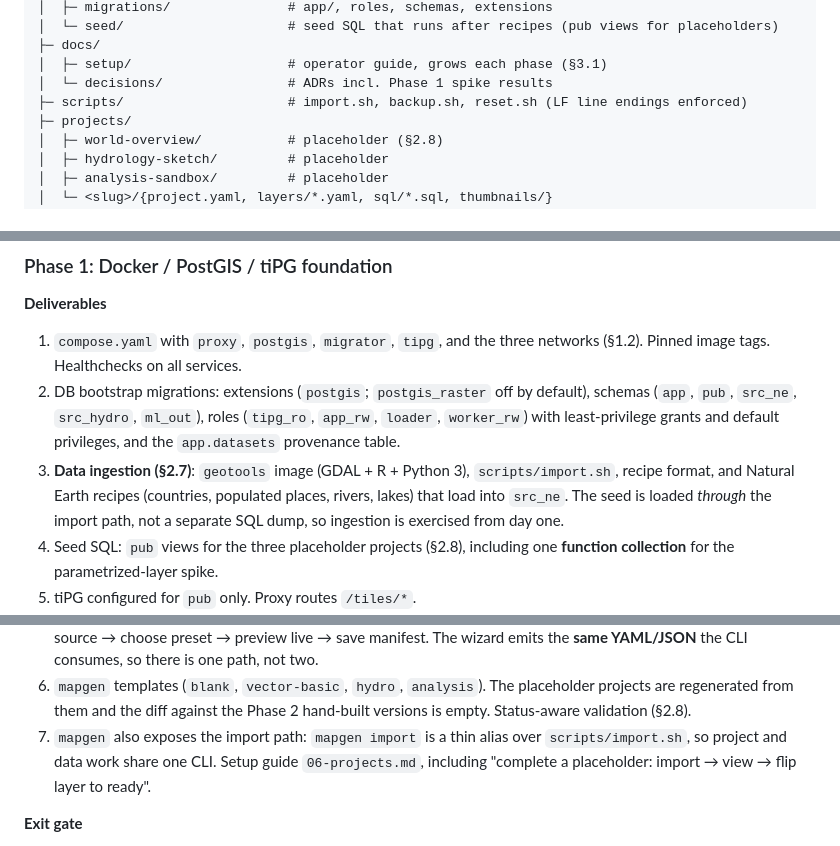
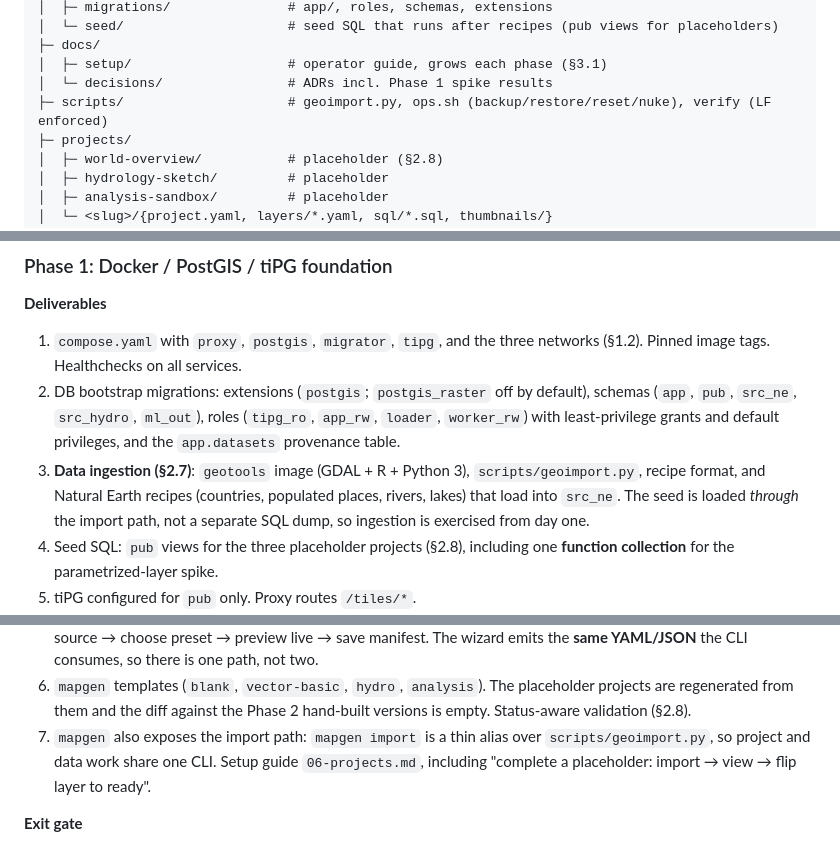
Before and after one commit to rwspatial/everything, a Markdown page: .claude/plans/spatial-app-architecture.plan.md, 3 parts joined by grey strips. Drawn GitHub-style.

```diff
--- a/.claude/plans/spatial-app-architecture.plan.md
+++ b/.claude/plans/spatial-app-architecture.plan.md
@@ -320,7 +320,7 @@ Behavior by status:
 ├─ docs/
 │  ├─ setup/                    # operator guide, grows each phase (§3.1)
 │  └─ decisions/                # ADRs incl. Phase 1 spike results
-├─ scripts/                     # import.sh, backup.sh, reset.sh (LF line endings enforced)
+├─ scripts/                     # geoimport.py, ops.sh (backup/restore/reset/nuke), verify (LF enforced)
 ├─ projects/
 │  ├─ world-overview/           # placeholder (§2.8)
 │  ├─ hydrology-sketch/         # placeholder
@@ -391,7 +391,7 @@ Each phase ends with an **exit gate**: acceptance criteria that must pass before
 **Deliverables**
 1. `compose.yaml` with `proxy`, `postgis`, `migrator`, `tipg`, and the three networks (§1.2). Pinned image tags. Healthchecks on all services.
 2. DB bootstrap migrations: extensions (`postgis`; `postgis_raster` off by default), schemas (`app`, `pub`, `src_ne`, `src_hydro`, `ml_out`), roles (`tipg_ro`, `app_rw`, `loader`, `worker_rw`) with least-privilege grants and default privileges, and the `app.datasets` provenance table.
-3. **Data ingestion (§2.7)**: `geotools` image (GDAL + R + Python 3), `scripts/import.sh`, recipe format, and Natural Earth recipes (countries, populated places, rivers, lakes) that load into `src_ne`. The seed is loaded *through* the import path, not a separate SQL dump, so ingestion is exercised from day one.
+3. **Data ingestion (§2.7)**: `geotools` image (GDAL + R + Python 3), `scripts/geoimport.py`, recipe format, and Natural Earth recipes (countries, populated places, rivers, lakes) that load into `src_ne`. The seed is loaded *through* the import path, not a separate SQL dump, so ingestion is exercised from day one.
 4. Seed SQL: `pub` views for the three placeholder projects (§2.8), including one **function collection** for the parametrized-layer spike.
 5. tiPG configured for `pub` only. Proxy routes `/tiles/*`.
 6. `Makefile` with the Phase 1 targets (§3.1), `.env.example`, `.gitattributes` enforcing LF on scripts. Secrets are never committed.
@@ -449,7 +449,7 @@ Each phase ends with an **exit gate**: acceptance criteria that must pass before
 4. Style presets: `single`, `categorical`, `choropleth` (quantile/equal/jenks via `/stats`), `graduated-circle`, `heatmap`.
 5. The frontend swaps the static loader for the core-api `ProjectRepository`. `/new` becomes a wizard: pick `pub` source → choose preset → preview live → save manifest. The wizard emits the **same YAML/JSON** the CLI consumes, so there is one path, not two.
 6. `mapgen` templates (`blank`, `vector-basic`, `hydro`, `analysis`). The placeholder projects are regenerated from them and the diff against the Phase 2 hand-built versions is empty. Status-aware validation (§2.8).
-7. `mapgen` also exposes the import path: `mapgen import` is a thin alias over `scripts/import.sh`, so project and data work share one CLI. Setup guide `06-projects.md`, including "complete a placeholder: import → view → flip layer to ready".
+7. `mapgen` also exposes the import path: `mapgen import` is a thin alias over `scripts/geoimport.py`, so project and data work share one CLI. Setup guide `06-projects.md`, including "complete a placeholder: import → view → flip layer to ready".
 
 **Exit gate**
 - `mapgen new demo-x && <write one SQL view> && mapgen apply demo-x` puts a working project in the Hub with no restarts beyond the documented refresh.
```
Also changed, not shown: other parts of .claude/plans/spatial-app-architecture.plan.md (+4 -4 lines), README.md (added, +45 -0 lines), docs/setup/README.md (added, +26 -0 lines).
